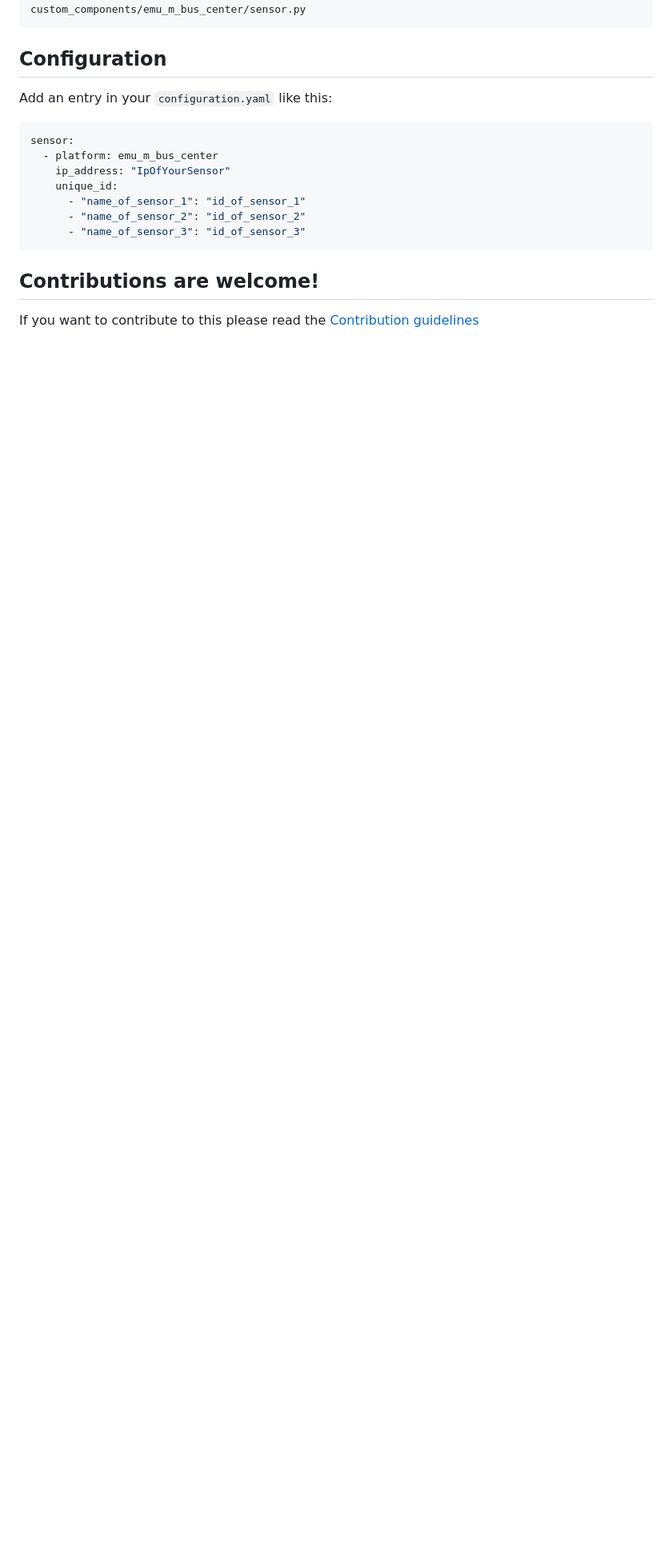
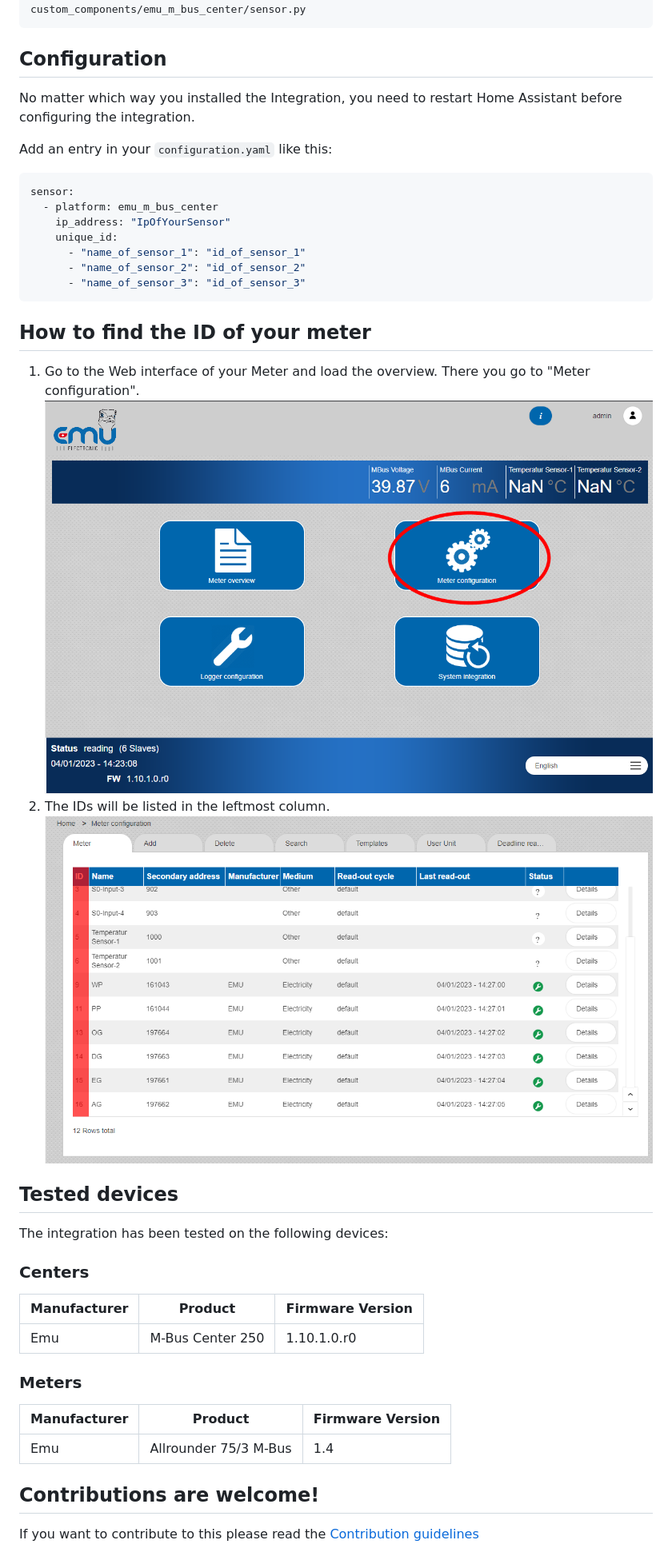
Before and after one commit to redlukas/emu_mbus_center, a Markdown page: README.md, the part around one of its changes. Shown at 80% size. GitHub-like rendering; pictures changed too: images/meters.png (added), images/overview.png (added); blank space fills up the shorter version.

Commit message:
added better documentation

````diff
--- a/README.md
+++ b/README.md
@@ -47,6 +54,8 @@ custom_components/emu_m_bus_center/sensor.py
 
 ## Configuration
 
+No matter which way you installed the Integration, you need to restart Home Assistant before configuring the integration.
+
 Add an entry in your `configuration.yaml` like this:
 
 ```yaml
@@ -58,6 +67,29 @@ sensor:
       - "name_of_sensor_2": "id_of_sensor_2"
       - "name_of_sensor_3": "id_of_sensor_3"
 ```
+
+## How to find the ID of your meter
+
+1. Go to the Web interface of your Meter and load the overview. There you go to "Meter configuration".
+   ![overview][overviewimg]
+2. The IDs will be listed in the leftmost column.
+   ![meters][metersimg]
+
+## Tested devices
+
+The integration has been tested on the following devices:
+
+### Centers
+
+| Manufacturer | Product          | Firmware Version |
+| ------------ | ---------------- | ---------------- |
+| Emu          | M-Bus Center 250 | 1.10.1.0.r0      |
+
+### Meters
+
+| Manufacturer | Product               | Firmware Version |
+| ------------ | --------------------- | ---------------- |
+| Emu          | Allrounder 75/3 M-Bus | 1.4              |
 
 ## Contributions are welcome!
 
````
Also changed, not shown: other parts of README.md (+9 -0 lines).
